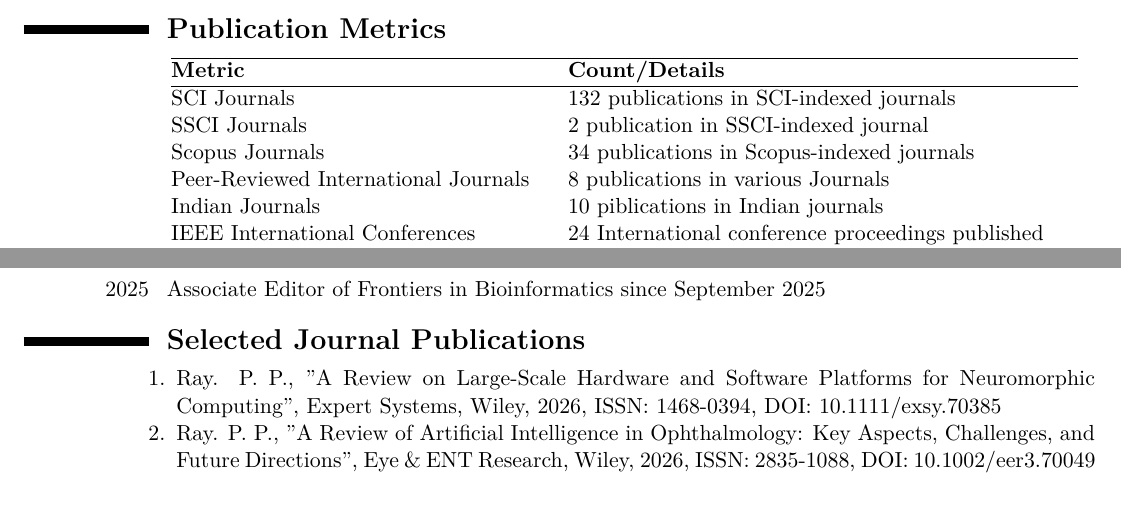
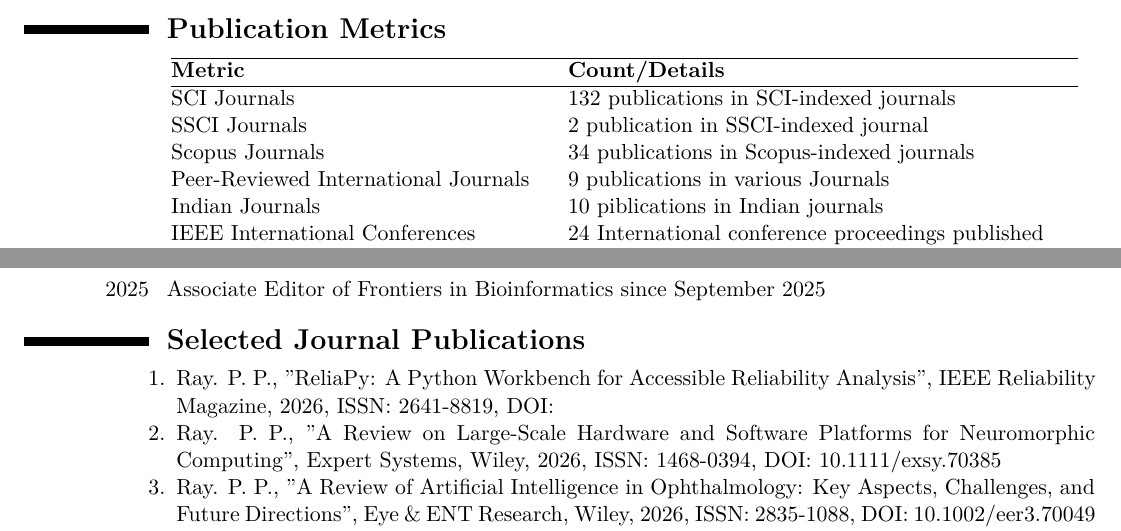
Before and after one commit to ParthaPRay/ParthaPRay.github.io, a LaTeX CV (assets/ParthaPratimRay_CV_Latex.tex): two parts of pages 2 and 3 of 30, joined at a grey line, cut so that both start at the same text, the shorter picture padded with empty space. The pictures show the PDF file assets/ParthaPratimRay_CV_Latex.pdf that the author committed with the source.

Commit message:
Add files via upload

```diff
--- a/assets/ParthaPratimRay_CV_Latex.tex
+++ b/assets/ParthaPratimRay_CV_Latex.tex
@@ -89,7 +89,7 @@
 	SCI Journals& 132 publications in SCI-indexed journals \\
 	SSCI Journals& 2 publication in SSCI-indexed journal \\
 	Scopus Journals& 34 publications in Scopus-indexed journals \\
-	Peer-Reviewed International Journals & 8 publications in various Journals \\
+	Peer-Reviewed International Journals & 9 publications in various Journals \\
 	Indian Journals & 10 piblications in Indian journals \\
 	IEEE International Conferences & 24 International conference proceedings published \\
 	Springer International Conferences  & 5 International conference proceedings published \\
@@ -171,6 +171,9 @@
 	\begin{enumerate}
 
 
+		\item Ray. P. P., "ReliaPy: A Python Workbench for Accessible Reliability Analysis", IEEE Reliability Magazine, 2026, ISSN: 2641-8819, DOI:
+
+
 		\item Ray. P. P., "A Review on Large-Scale Hardware and Software Platforms for Neuromorphic Computing", Expert Systems, Wiley, 2026, ISSN: 1468-0394, DOI: 10.1111/exsy.70385
 
 		\item Ray. P. P., "A Review of Artificial Intelligence in Ophthalmology: Key Aspects, Challenges, and Future Directions", Eye \& ENT Research, Wiley, 2026, ISSN: 2835-1088, DOI: 10.1002/eer3.70049
```
Also changed, not shown: assets/ParthaPratimRay_CV_Latex.pdf.
